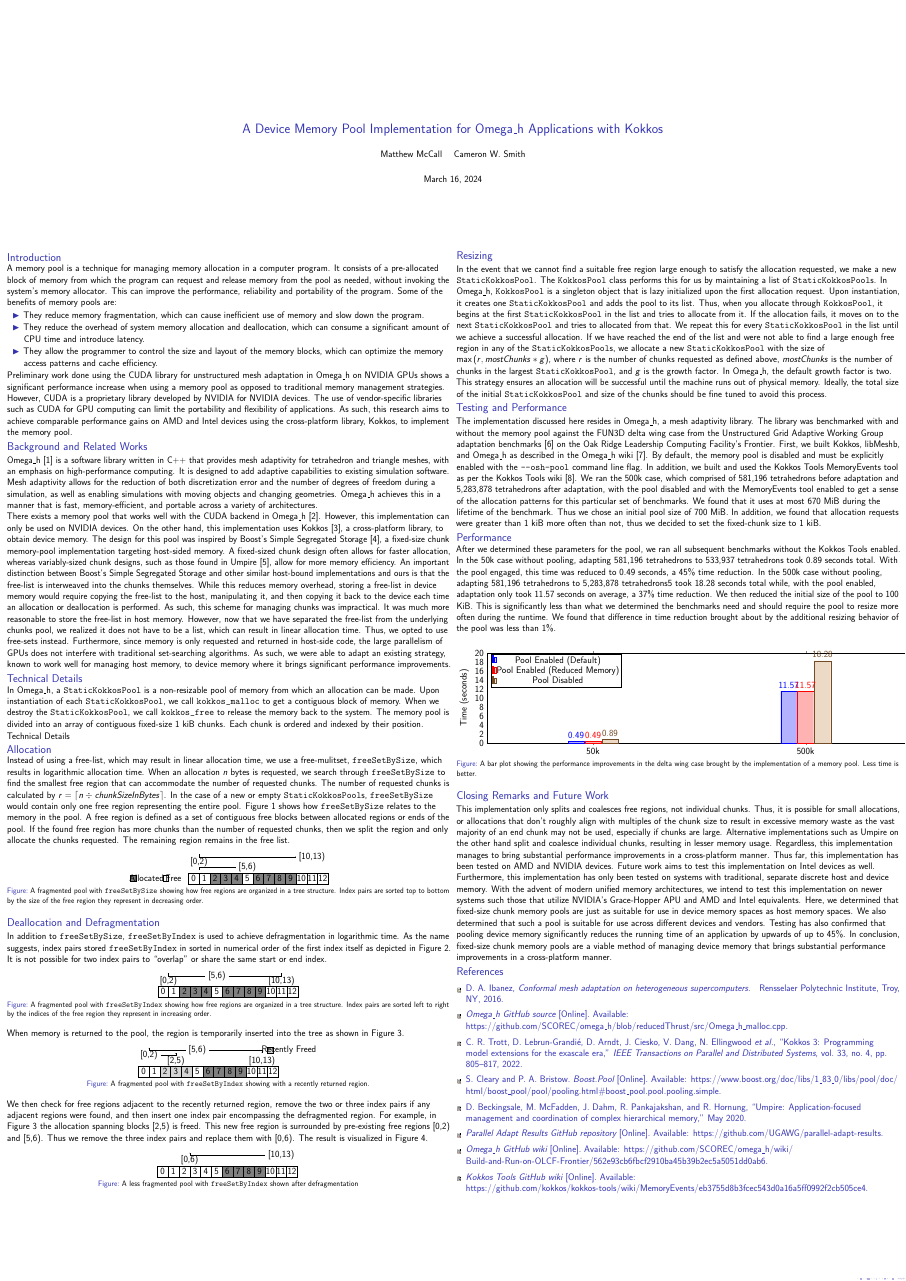
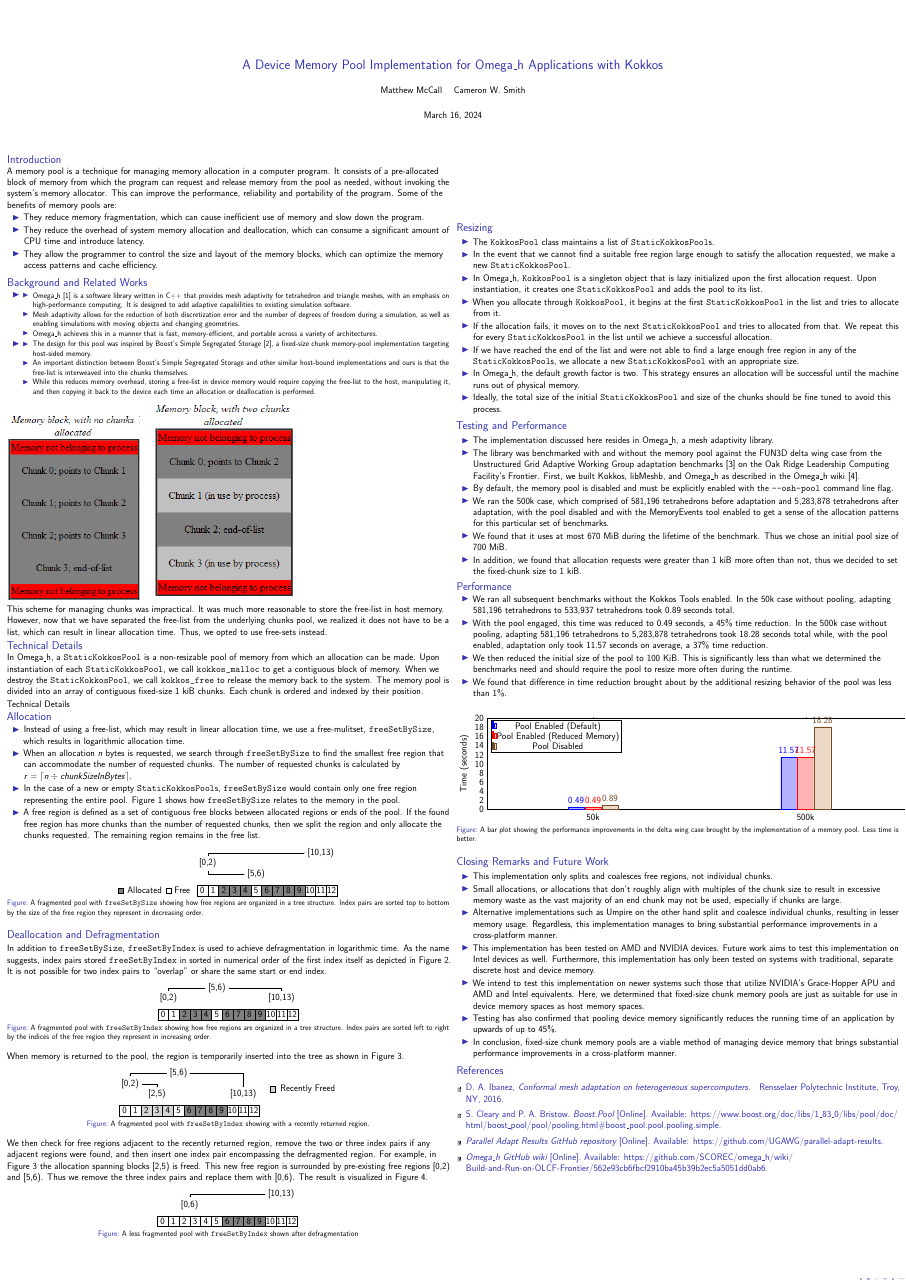
Before and after one commit to matthew-mccall/omega_h-kokkos-mempool-paper, LaTeX slides (paper.ltx): the whole page. Compiled offline with pdfLaTeX.

Commit message:
Bulletize more things

```diff
--- a/paper.ltx
+++ b/paper.ltx
@@ -3,6 +3,7 @@
 \usepackage[orientation=portrait,width=36in,height=48in]{beamerposter}
 \usepackage{caption}
 \usepackage{float}
+\usepackage{graphicx}
 \usepackage{listings}
 \usepackage{microtype}
 \usepackage{ragged2e}
@@ -39,13 +40,29 @@
                 \item They reduce the overhead of system memory allocation and deallocation, which can consume a significant amount of CPU time and introduce latency.
                 \item They allow the programmer to control the size and layout of the memory blocks, which can optimize the memory access patterns and cache efficiency.
             \end{itemize}
-            Preliminary work done using the CUDA library for unstructured mesh adaptation in Omega\_h on NVIDIA GPUs shows a significant performance increase when using a memory pool as opposed to traditional memory management strategies. However, CUDA is a proprietary library developed by NVIDIA for NVIDIA devices. The use of vendor-specific libraries such as CUDA for GPU computing can limit the portability and flexibility of applications. As such, this research aims to achieve comparable performance gains on AMD and Intel devices using the cross-platform library, Kokkos, to implement the memory pool.
         \end{block}
 
         \begin{block}{Background and Related Works}
-            Omega\_h \cite{omegah} is a software library written in C++ that provides mesh adaptivity for tetrahedron and triangle meshes, with an emphasis on high-performance computing. It is designed to add adaptive capabilities to existing simulation software. Mesh adaptivity allows for the reduction of both discretization error and the number of degrees of freedom during a simulation, as well as enabling simulations with moving objects and changing geometries. Omega\_h achieves this in a manner that is fast, memory-efficient, and portable across a variety of architectures.
+            \begin{itemize}
+                \item
+                    \begin{itemize}
+                        \item Omega\_h \cite{omegah} is a software library written in C++ that provides mesh adaptivity for tetrahedron and triangle meshes, with an emphasis on high-performance computing. It is designed to add adaptive capabilities to existing simulation software.
+                        \item Mesh adaptivity allows for the reduction of both discretization error and the number of degrees of freedom during a simulation, as well as enabling simulations with moving objects and changing geometries.
+                        \item Omega\_h achieves this in a manner that is fast, memory-efficient, and portable across a variety of architectures.
+                    \end{itemize}
 
-            There exists a memory pool that works well with the CUDA backend in Omega\_h \cite{omegahcuda}. However, this implementation can only be used on NVIDIA devices. On the other hand, this implementation uses Kokkos \cite{kokkos}, a cross-platform library, to obtain device memory. The design for this pool was inspired by Boost's Simple Segregated Storage \cite{boostsss}, a fixed-size chunk memory-pool implementation targeting host-sided memory. A fixed-sized chunk design often allows for faster allocation, whereas variably-sized chunk designs, such as those found in Umpire \cite{Umpire}, allow for more memory efficiency. An important distinction between Boost's Simple Segregated Storage and other similar host-bound implementations and ours is that the free-list is interweaved into the chunks themselves. While this reduces memory overhead, storing a free-list in device memory would require copying the free-list to the host, manipulating it, and then copying it back to the device each time an allocation or deallocation is performed. As such, this scheme for managing chunks was impractical. It was much more reasonable to store the free-list in host memory. However, now that we have separated the free-list from the underlying chunks pool, we realized it does not have to be a list, which can result in linear allocation time. Thus, we opted to use free-sets instead. Furthermore, since memory is only requested and returned in host-side code, the large parallelism of GPUs does not interfere with traditional set-searching algorithms. As such, we were able to adapt an existing strategy, known to work well for managing host memory, to device memory where it brings significant performance improvements.
+                \item
+                    \begin{itemize}
+                        \item The design for this pool was inspired by Boost's Simple Segregated Storage \cite{boostsss}, a fixed-size chunk memory-pool implementation targeting host-sided memory.
+                        \item An important distinction between Boost's Simple Segregated Storage and other similar host-bound implementations and ours is that the free-list is interweaved into the chunks themselves.
+                        \item While this reduces memory overhead, storing a free-list in device memory would require copying the free-list to the host, manipulating it, and then copying it back to the device each time an allocation or deallocation is performed.
+                    \end{itemize}
+            \end{itemize}
+
+            \includegraphics[width=0.3\textwidth]{sss1}
+            \includegraphics[width=0.35\textwidth]{sss2}
+
+            This scheme for managing chunks was impractical. It was much more reasonable to store the free-list in host memory. However, now that we have separated the free-list from the underlying chunks pool, we realized it does not have to be a list, which can result in linear allocation time. Thus, we opted to use free-sets instead.
         \end{block}
 
         \begin{block}{Technical Details}
@@ -53,15 +70,20 @@
         \end{block}{Technical Details}
 
         \begin{block}{Allocation}
-            Instead of using a free-list, which may result in linear allocation time, we use a free-mulitset, \lstinline|freeSetBySize|, which results in logarithmic allocation time. When an allocation $n$ bytes is requested, we search through \lstinline|freeSetBySize| to find the smallest free region that can accommodate the number of requested chunks. The number of requested chunks is calculated by $r=\ceil{n \div \mathit{chunkSizeInBytes}}$. In the case of a new or empty \lstinline|StaticKokkosPool|s, \lstinline|freeSetBySize| would contain only one free region representing the entire pool. Figure~\ref{fig:freeSetBySize} shows how \lstinline|freeSetBySize| relates to the memory in the pool. A free region is defined as a set of contiguous free blocks between allocated regions or ends of the pool. If the found free region has more chunks than the number of requested chunks, then we split the region and only allocate the chunks requested. The remaining region remains in the free list.
+            \begin{itemize}
+                \item Instead of using a free-list, which may result in linear allocation time, we use a free-mulitset, \lstinline|freeSetBySize|, which results in logarithmic allocation time.
+                \item When an allocation $n$ bytes is requested, we search through \lstinline|freeSetBySize| to find the smallest free region that can accommodate the number of requested chunks. The number of requested chunks is calculated by $r=\ceil{n \div \mathit{chunkSizeInBytes}}$.
+                \item In the case of a new or empty \lstinline|StaticKokkosPool|s, \lstinline|freeSetBySize| would contain only one free region representing the entire pool. Figure~\ref{fig:freeSetBySize} shows how \lstinline|freeSetBySize| relates to the memory in the pool.
+                \item A free region is defined as a set of contiguous free blocks between allocated regions or ends of the pool. If the found free region has more chunks than the number of requested chunks, then we split the region and only allocate the chunks requested. The remaining region remains in the free list.
+            \end{itemize}
             \begin{figure}[H]
                 \centering
                 \begin{tikzpicture}
                     \draw[fill=gray] (0,0) rectangle (0.5,0.5);
-                    \node at (1.5,0.25) {Allocated};
+                    \node at (2.5,0.25) {Allocated};
 
-                    \draw (3,0) rectangle (3.5,0.5);
-                    \node at (4,0.25) {Free};
+                    \draw (4.5,0) rectangle (5,0.5);
+                    \node at (6,0.25) {Free};
                 \end{tikzpicture}
                 \begin{tikzpicture}
                     \foreach \i in {0,...,1} {
@@ -85,9 +107,9 @@
                         \node at (\i+0.5,0.5) {\i};
                     }
 
-                    \node (root) at (1,2) {[0,2)};
-                    \node (node1) at (5.5,1.5) {[5,6)};
-                    \node (node2) at (11.5,2.5) {[10,13)};
+                    \node (root) at (1,3) {[0,2)};
+                    \node (node1) at (5.5,2) {[5,6)};
+                    \node (node2) at (11.5,4) {[10,13)};
 
                     \draw[->] (root) |- (node1);
                     \draw[->] (root) |- (node2);
@@ -124,9 +146,9 @@
                         \node at (\i+0.5,0.5) {\i};
                     }
 
-                    \node (node1) at (1,1.5) {[0,2)};
-                    \node (root) at (5.5,2) {[5,6)};
-                    \node (node2) at (11.5,1.5) {[10,13)};
+                    \node (node1) at (1,2) {[0,2)};
+                    \node (root) at (5.5,3) {[5,6)};
+                    \node (node2) at (11.5,2) {[10,13)};
 
                     \draw[->] (root) -| (node1);
                     \draw[->] (root) -| (node2);
@@ -162,17 +184,17 @@
                         \node at (\i+0.5,0.5) {\i};
                     }
 
-                    \node (node1) at (1,2) {[0,2)};
-                    \node (root) at (5.5,2.5) {[5,6)};
-                    \node (node2) at (11.5,1.5) {[10,13)};
-                    \node (node3) at (3.5,1.5) {[2,5)};
+                    \node (node1) at (1,3) {[0,2)};
+                    \node (root) at (5.5,4) {[5,6)};
+                    \node (node2) at (11.5,2) {[10,13)};
+                    \node (node3) at (3.5,2) {[2,5)};
 
                     \draw[->] (root) -| (node1);
                     \draw[->] (root) -| (node2);
                     \draw[->] (node1) -| (node3);
 
-                    \draw[fill=gray!33] (12,2.25) rectangle (12.5,2.75);
-                    \node at (14,2.5) {Recently Freed};
+                    \draw[fill=gray!33] (14,2.25) rectangle (14.5,2.75);
+                    \node at (17.5,2.5) {Recently Freed};
 
                 \end{tikzpicture}
                 \caption{A fragmented pool with \texttt{freeSetByIndex} showing with a recently returned region.}
@@ -205,8 +227,8 @@
                         \node at (\i+0.5,0.5) {\i};
                     }
 
-                    \node (node1) at (3,1.5) {[0,6)};
-                    \node (root) at (11.5,2) {[10,13)};
+                    \node (node1) at (3,2) {[0,6)};
+                    \node (root) at (11.5,3) {[10,13)};
 
                     \draw[->] (root) -| (node1);
 
@@ -218,16 +240,36 @@
         \column{0.5\textwidth}
 
         \begin{block}{Resizing}
-            In the event that we cannot find a suitable free region large enough to satisfy the allocation requested, we make a new \lstinline|StaticKokkosPool|. The \lstinline|KokkosPool| class performs this for us by maintaining a list of \lstinline|StaticKokkosPool|s. In Omega\_h, \lstinline|KokkosPool| is a singleton object that is lazy initialized upon the first allocation request. Upon instantiation, it creates one \lstinline|StaticKokkosPool| and adds the pool to its list. Thus, when you allocate through \lstinline|KokkosPool|, it begins at the first \lstinline|StaticKokkosPool| in the list and tries to allocate from it. If the allocation fails, it moves on to the next \lstinline|StaticKokkosPool| and tries to allocated from that. We repeat this for every \lstinline|StaticKokkosPool| in the list until we achieve a successful allocation. If we have reached the end of the list and were not able to find a large enough free region in any of the \lstinline|StaticKokkosPool|s, we allocate a new \lstinline|StaticKokkosPool| with the size of $\max \left( \mathit{r}, \mathit{mostChunks} * g \right)$, where $r$ is the number of chunks requested as defined above, $\mathit{mostChunks}$ is the number of chunks in the largest \lstinline|StaticKokkosPool|, and $g$ is the growth factor. In Omega\_h, the default growth factor is two. This strategy ensures an allocation will be successful until the machine runs out of physical memory. Ideally, the total size of the initial \lstinline|StaticKokkosPool| and size of the chunks should be fine tuned to avoid this process.
+            \begin{itemize}
+                \item The \lstinline|KokkosPool| class maintains a list of \lstinline|StaticKokkosPool|s.
+                \item In the event that we cannot find a suitable free region large enough to satisfy the allocation requested, we make a new \lstinline|StaticKokkosPool|.
+                \item In Omega\_h, \lstinline|KokkosPool| is a singleton object that is lazy initialized upon the first allocation request. Upon instantiation, it creates one \lstinline|StaticKokkosPool| and adds the pool to its list.
+                \item When you allocate through \lstinline|KokkosPool|, it begins at the first \lstinline|StaticKokkosPool| in the list and tries to allocate from it.
+                \item If the allocation fails, it moves on to the next \lstinline|StaticKokkosPool| and tries to allocated from that. We repeat this for every \lstinline|StaticKokkosPool| in the list until we achieve a successful allocation.
+                \item If we have reached the end of the list and were not able to find a large enough free region in any of the \lstinline|StaticKokkosPool|s, we allocate a new \lstinline|StaticKokkosPool| with an appropriate size.
+                \item In Omega\_h, the default growth factor is two. This strategy ensures an allocation will be successful until the machine runs out of physical memory.
+                \item Ideally, the total size of the initial \lstinline|StaticKokkosPool| and size of the chunks should be fine tuned to avoid this process.
+            \end{itemize}
         \end{block}
 
         \begin{block}{Testing and Performance}
-            The implementation discussed here resides in Omega\_h, a mesh adaptivity library. The library was benchmarked with and without the memory pool against the FUN3D delta wing case from the Unstructured Grid Adaptive Working Group adaptation benchmarks \cite{deltawing} on the Oak Ridge Leadership Computing Facility's Frontier. First, we built Kokkos, libMeshb, and Omega\_h as described in the Omega\_h wiki \cite{buildomegah}. By default, the memory pool is disabled and must be explicitly enabled with the \lstinline|--osh-pool| command line flag. In addition, we built and used the Kokkos Tools MemoryEvents tool as per the Kokkos Tools wiki \cite{kokkostoolsmemoryevents}. We ran the 500k case, which comprised of 581,196 tetrahedrons before adaptation and 5,283,878 tetrahedrons after adaptation, with the pool disabled and with the MemoryEvents tool enabled to get a sense of the allocation patterns for this particular set of benchmarks. We found that it uses at most 670 MiB during the lifetime of the benchmark. Thus we chose an initial pool size of 700 MiB. In addition, we found that allocation requests were greater than 1 kiB more often than not, thus we decided to set the fixed-chunk size to 1 kiB.
+            \begin{itemize}
+                \item The implementation discussed here resides in Omega\_h, a mesh adaptivity library.
+                \item The library was benchmarked with and without the memory pool against the FUN3D delta wing case from the Unstructured Grid Adaptive Working Group adaptation benchmarks \cite{deltawing} on the Oak Ridge Leadership Computing Facility's Frontier. First, we built Kokkos, libMeshb, and Omega\_h as described in the Omega\_h wiki \cite{buildomegah}.
+                \item By default, the memory pool is disabled and must be explicitly enabled with the \lstinline|--osh-pool| command line flag.
+                \item We ran the 500k case, which comprised of 581,196 tetrahedrons before adaptation and 5,283,878 tetrahedrons after adaptation, with the pool disabled and with the MemoryEvents tool enabled to get a sense of the allocation patterns for this particular set of benchmarks.
+                \item We found that it uses at most 670 MiB during the lifetime of the benchmark. Thus we chose an initial pool size of 700 MiB.
+                \item In addition, we found that allocation requests were greater than 1 kiB more often than not, thus we decided to set the fixed-chunk size to 1 kiB.
+            \end{itemize}
         \end{block}
 
         \begin{block}{Performance}
-            After we determined these parameters for the pool, we ran all subsequent benchmarks without the Kokkos Tools enabled. In the 50k case without pooling, adapting 581,196 tetrahedrons to 533,937 tetrahedrons took 0.89 seconds total. With the pool engaged, this time was reduced to 0.49 seconds, a 45\% time reduction. In the 500k case without pooling, adapting 581,196 tetrahedrons to 5,283,878 tetrahedrons5 took 18.28 seconds total while, with the pool enabled, adaptation only took 11.57 seconds on average, a 37\% time reduction.
-            We then reduced the initial size of the pool to 100 KiB. This is significantly less than what we determined the benchmarks need and should require the pool to resize more often during the runtime. We found that difference in time reduction brought about by the additional resizing behavior of the pool was less than 1\%.
+            \begin{itemize}
+                \item We ran all subsequent benchmarks without the Kokkos Tools enabled. In the 50k case without pooling, adapting 581,196 tetrahedrons to 533,937 tetrahedrons took 0.89 seconds total.
+                \item With the pool engaged, this time was reduced to 0.49 seconds, a 45\% time reduction. In the 500k case without pooling, adapting 581,196 tetrahedrons to 5,283,878 tetrahedrons took 18.28 seconds total while, with the pool enabled, adaptation only took 11.57 seconds on average, a 37\% time reduction.
+                \item We then reduced the initial size of the pool to 100 KiB. This is significantly less than what we determined the benchmarks need and should require the pool to resize more often during the runtime.
+                \item We found that difference in time reduction brought about by the additional resizing behavior of the pool was less than 1\%.
+            \end{itemize}
 
             \begin{figure}[H]
                 \centering
@@ -257,7 +299,16 @@
         \end{block}
 
         \begin{block}{Closing Remarks and Future Work}
-            This implementation only splits and coalesces free regions, not individual chunks. Thus, it is possible for small allocations, or allocations that don't roughly align with multiples of the chunk size to result in excessive memory waste as the vast majority of an end chunk may not be used, especially if chunks are large. Alternative implementations such as Umpire on the other hand split and coalesce individual chunks, resulting in lesser memory usage. Regardless, this implementation manages to bring substantial performance improvements in a cross-platform manner. Thus far, this implementation has been tested on AMD and NVIDIA devices. Future work aims to test this implementation on Intel devices as well. Furthermore, this implementation has only been tested on systems with traditional, separate discrete host and device memory. With the advent of modern unified memory architectures, we intend to test this implementation on newer systems such those that utilize NVIDIA's Grace-Hopper APU and AMD and Intel equivalents. Here, we determined that fixed-size chunk memory pools are just as suitable for use in device memory spaces as host memory spaces. We also determined that such a pool is suitable for use across different devices and vendors. Testing has also confirmed that pooling device memory significantly reduces the running time of an application by upwards of up to 45\%. In conclusion, fixed-size chunk memory pools are a viable method of managing device memory that brings substantial performance improvements in a cross-platform manner.
+            \begin{itemize}
+                \item This implementation only splits and coalesces free regions, not individual chunks.
+                \item Small allocations, or allocations that don't roughly align with multiples of the chunk size to result in excessive memory waste as the vast majority of an end chunk may not be used, especially if chunks are large.
+                \item Alternative implementations such as Umpire on the other hand split and coalesce individual chunks, resulting in lesser memory usage. Regardless, this implementation manages to bring substantial performance improvements in a cross-platform manner.
+                \item This implementation has been tested on AMD and NVIDIA devices. Future work aims to test this implementation on Intel devices as well. Furthermore, this implementation has only been tested on systems with traditional, separate discrete host and device memory.
+                \item We intend to test this implementation on newer systems such those that utilize NVIDIA's Grace-Hopper APU and AMD and Intel equivalents. Here, we determined that fixed-size chunk memory pools are just as suitable for use in device memory spaces as host memory spaces.
+                \item Testing has also confirmed that pooling device memory significantly reduces the running time of an application by upwards of up to 45\%.
+                \item In conclusion, fixed-size chunk memory pools are a viable method of managing device memory that brings substantial performance improvements in a cross-platform manner.
+
+            \end{itemize}
         \end{block}
 
         \begin{block}{References}
```
Also changed, not shown: sss1.png (added), sss2.png (added).
